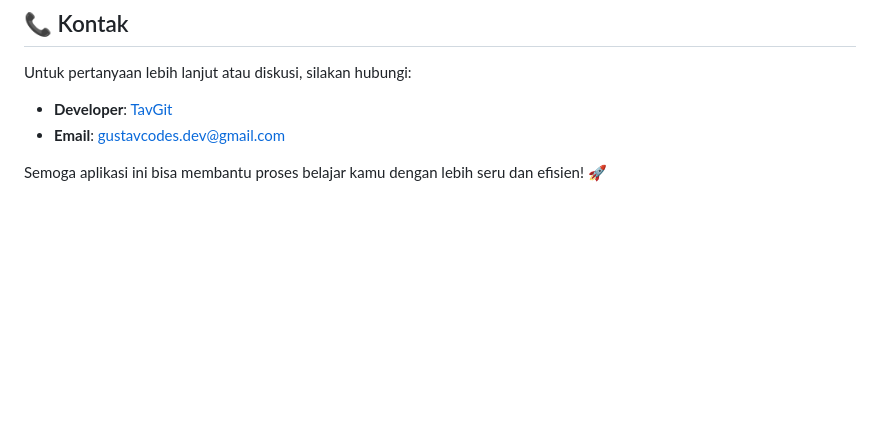
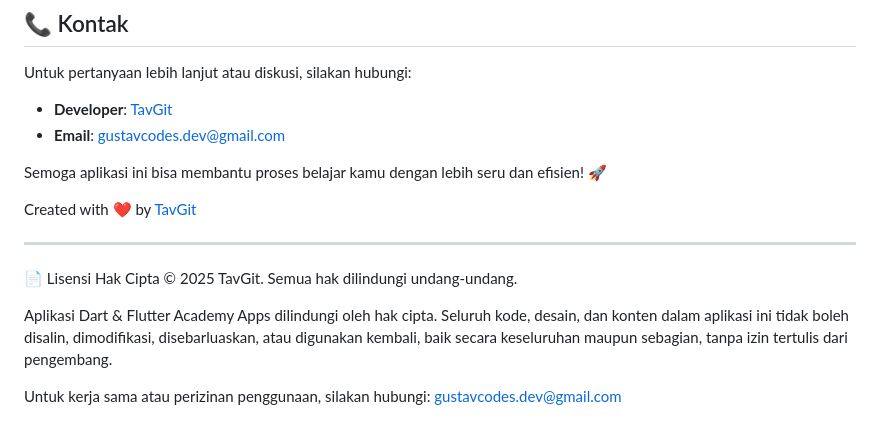
Before and after one commit to TavGit/Dart-Flutter-Academy-Apps, a Markdown page: README.md, the part around the change. Drawn GitHub-style; blank space fills up the shorter version.

```diff
--- a/README.md
+++ b/README.md
@@ -68,3 +68,15 @@ Untuk pertanyaan lebih lanjut atau diskusi, silakan hubungi:
 - **Email**: gustavcodes.dev@gmail.com
 
 Semoga aplikasi ini bisa membantu proses belajar kamu dengan lebih seru dan efisien! 🚀
+
+Created with ❤️ by [TavGit](https://github.com/TavGit)
+
+---
+
+📄 Lisensi
+Hak Cipta © 2025 TavGit. Semua hak dilindungi undang-undang.
+
+Aplikasi Dart & Flutter Academy Apps dilindungi oleh hak cipta.
+Seluruh kode, desain, dan konten dalam aplikasi ini tidak boleh disalin, dimodifikasi, disebarluaskan, atau digunakan kembali, baik secara keseluruhan maupun sebagian, tanpa izin tertulis dari pengembang.
+
+Untuk kerja sama atau perizinan penggunaan, silakan hubungi: gustavcodes.dev@gmail.com
```
